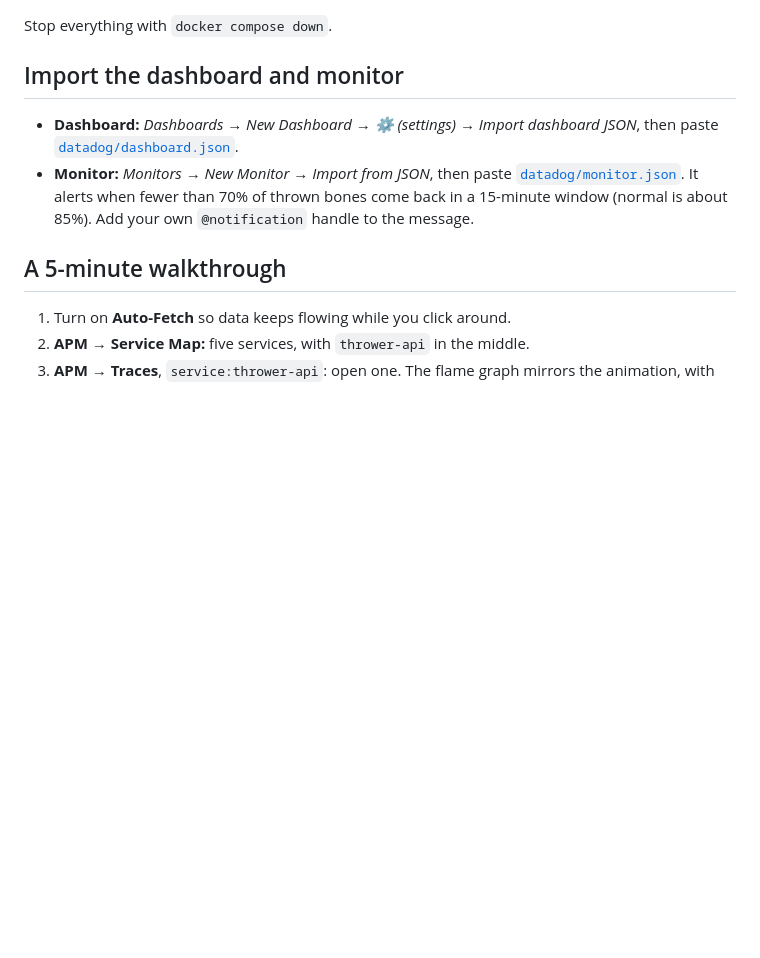
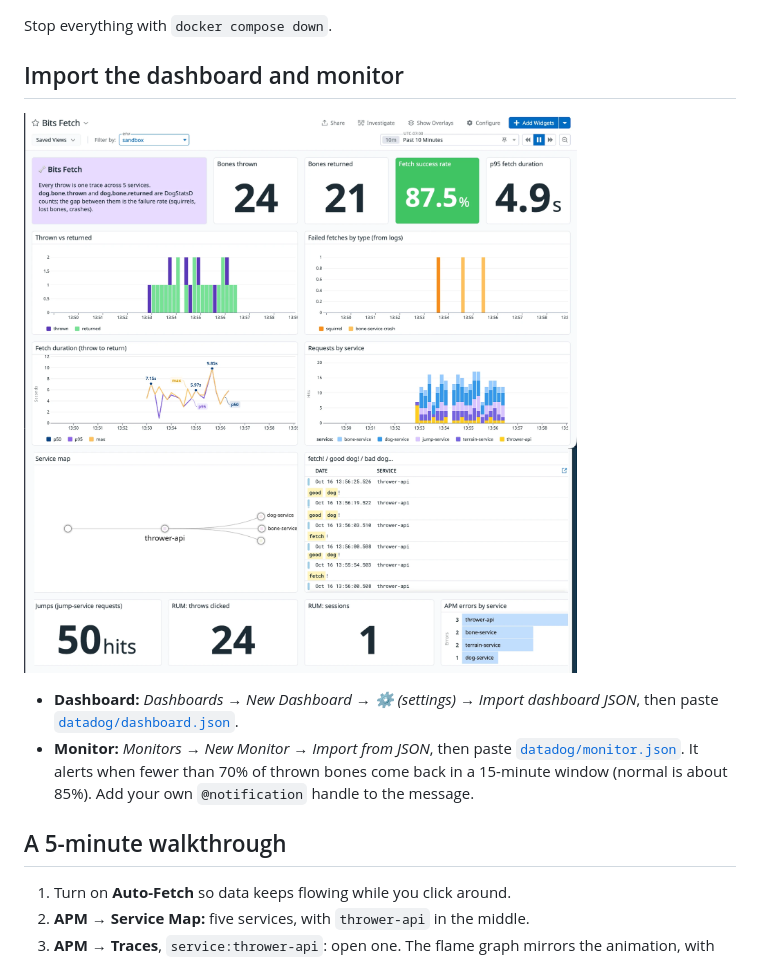
Before and after one commit to ddjess/bits-fetch, a Markdown page: README.md, the part around the change. Rendered like a GitHub page; pictures changed too: docs/screenshots/dashboard.png (added); blank space fills up the shorter version.

Commit message:
Add dashboard screenshot to README
Co-Authored-By: Claude Opus 5.5 <noreply@anthropic.com>

```diff
--- a/README.md
+++ b/README.md
@@ -61,6 +61,8 @@ Stop everything with `docker compose down`.
 
 ## Import the dashboard and monitor
 
+![Bits Fetch dashboard in Datadog](docs/screenshots/dashboard.png)
+
 - **Dashboard:** *Dashboards → New Dashboard → ⚙ (settings) → Import dashboard JSON*, then paste [`datadog/dashboard.json`](datadog/dashboard.json).
 - **Monitor:** *Monitors → New Monitor → Import from JSON*, then paste [`datadog/monitor.json`](datadog/monitor.json). It alerts when fewer than 70% of thrown bones come back in a 15-minute window (normal is about 85%). Add your own `@notification` handle to the message.
 
```
